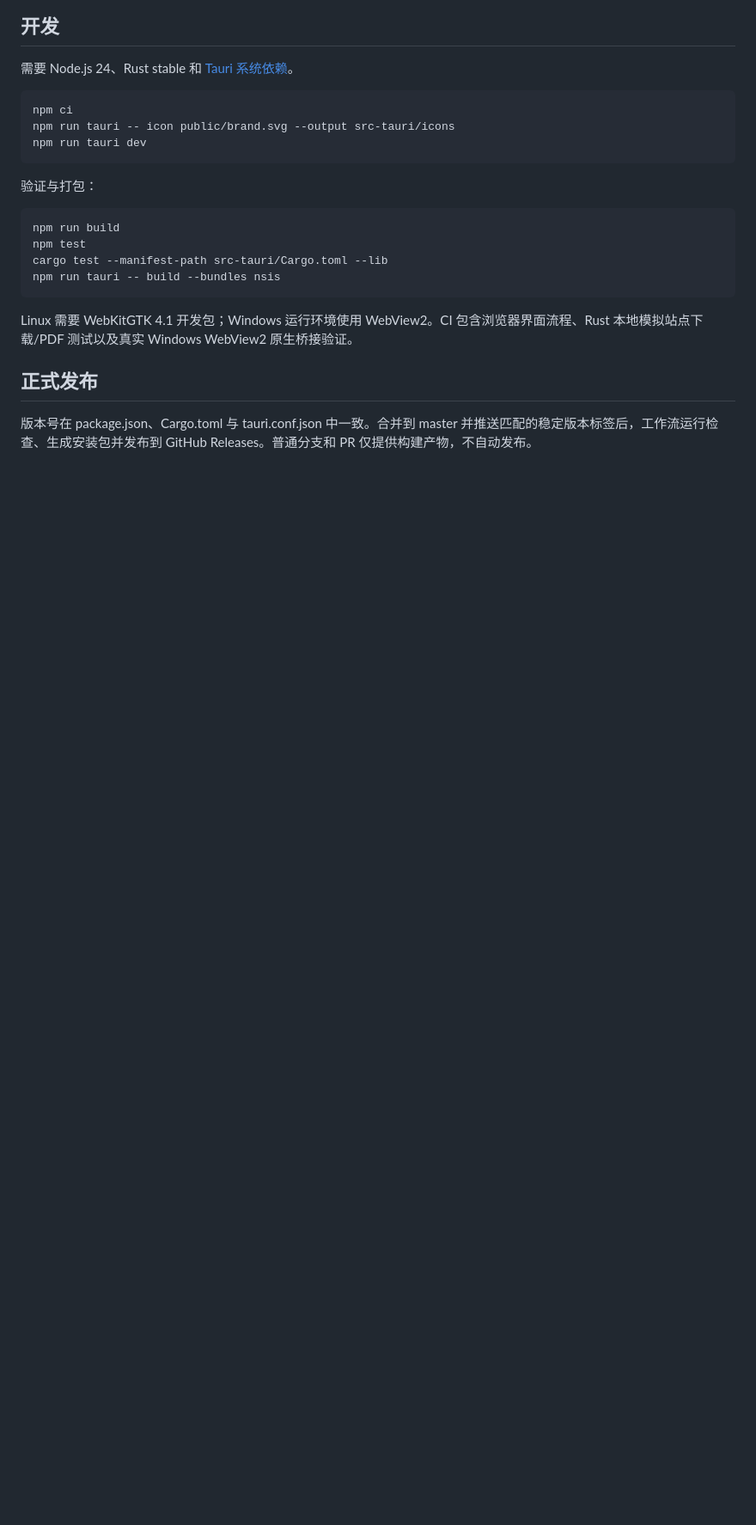
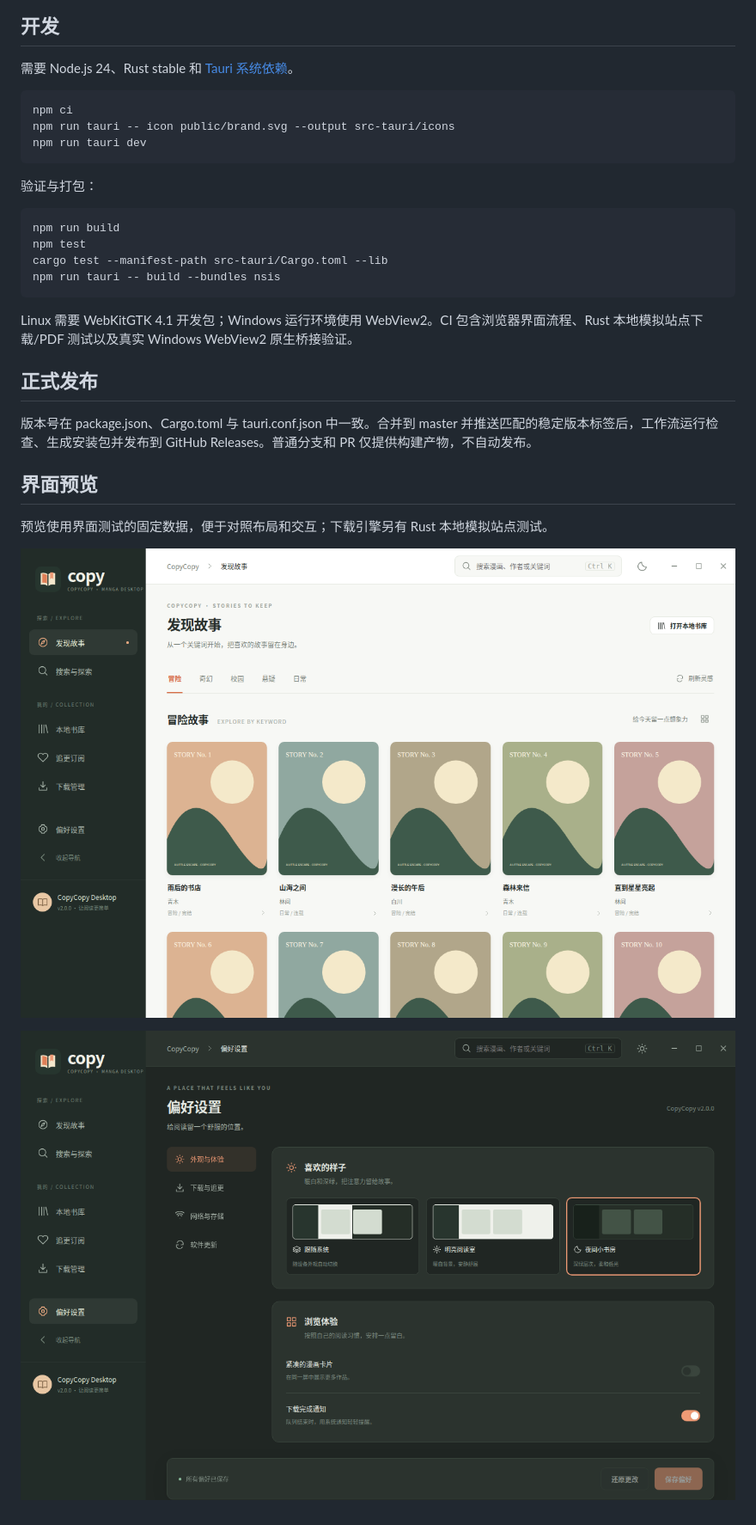
Before and after one commit to mkktop/copycopy, a Markdown page: README.md, the part around the change. Shown at 86% size. GitHub-like rendering; pictures changed too: docs/previews/home.png (added), docs/previews/settings-dark.png (added); blank space fills up the shorter version.

```diff
--- a/README.md
+++ b/README.md
@@ -47,3 +47,11 @@ Linux 需要 WebKitGTK 4.1 开发包；Windows 运行环境使用 WebView2。CI
 ## 正式发布
 
 版本号在 package.json、Cargo.toml 与 tauri.conf.json 中一致。合并到 master 并推送匹配的稳定版本标签后，工作流运行检查、生成安装包并发布到 GitHub Releases。普通分支和 PR 仅提供构建产物，不自动发布。
+
+## 界面预览
+
+预览使用界面测试的固定数据，便于对照布局和交互；下载引擎另有 Rust 本地模拟站点测试。
+
+![发现故事](docs/previews/home.png)
+
+![深色偏好设置](docs/previews/settings-dark.png)
```
Also changed, not shown: 9 other files.
